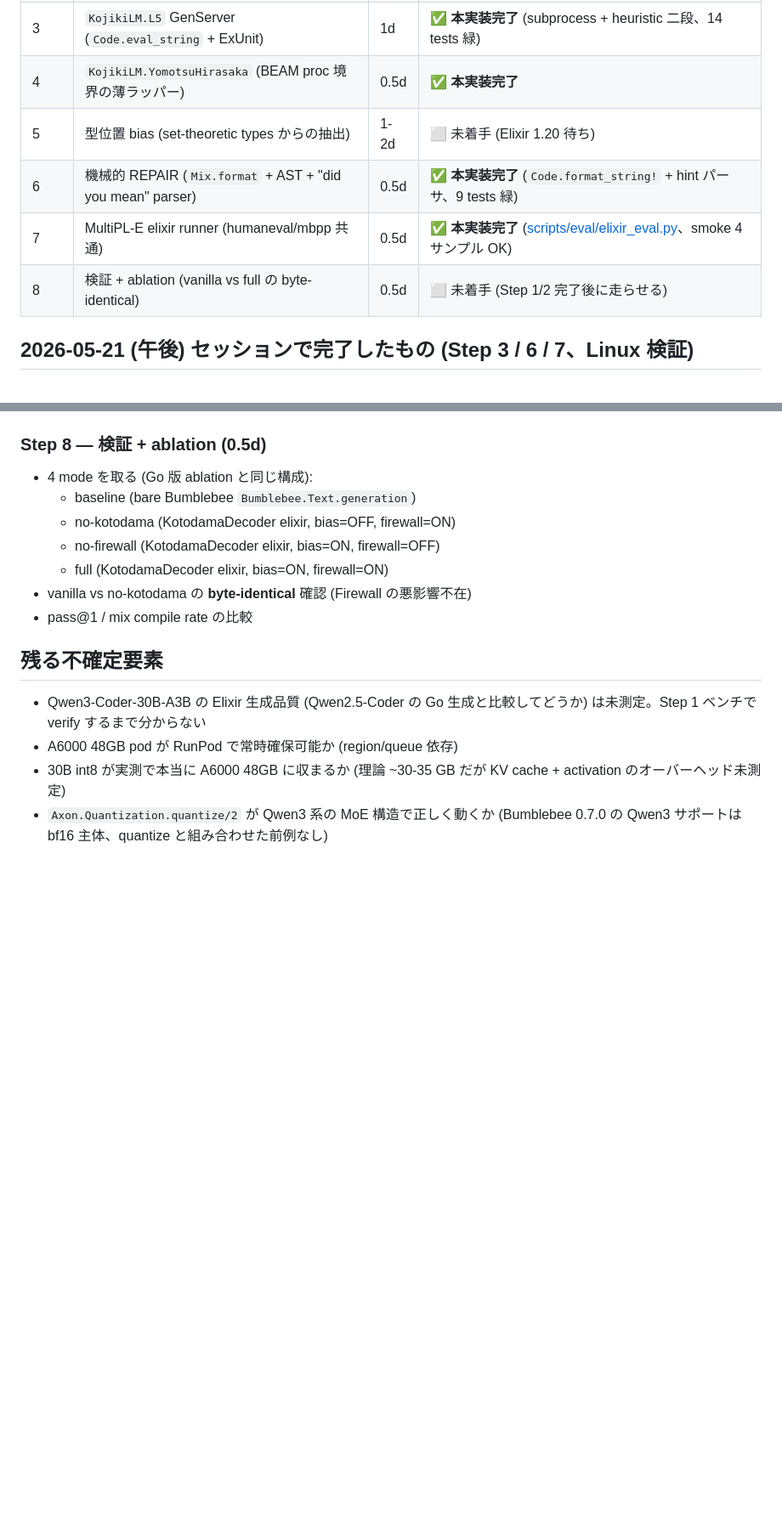
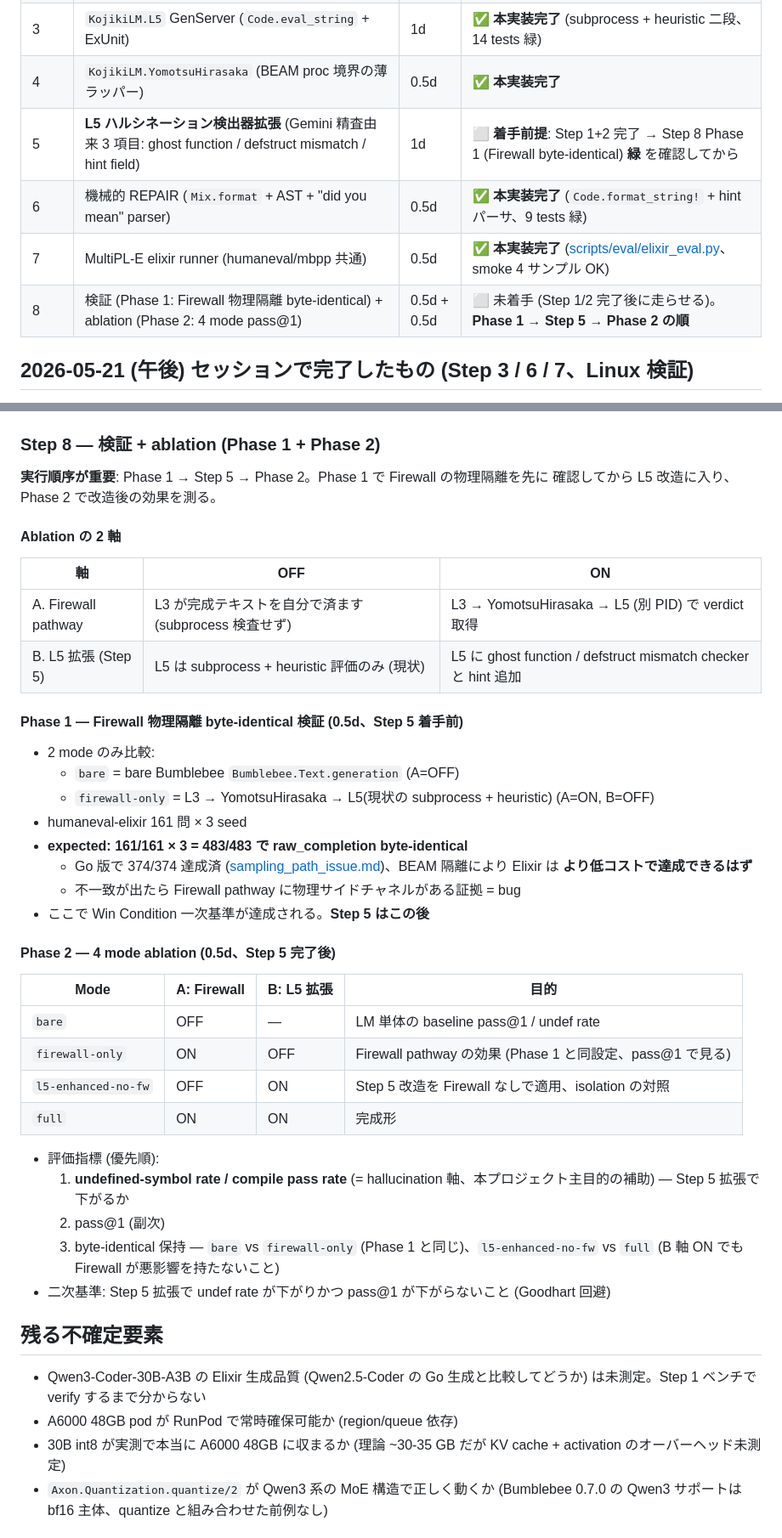
Before and after one commit to cosmopanda432/Yamato-no-Mikoto, a Markdown page: docs/roadmap_min_elixir.md, 2 parts joined by grey strips. Shown at 85% size. Drawn GitHub-style; blank space fills up the shorter version.

```diff
--- a/docs/roadmap_min_elixir.md
+++ b/docs/roadmap_min_elixir.md
@@ -78,10 +78,10 @@ byte-identical 検証は同じ精度で行える。コストを Go 版に近い
 | 2 | `KojikiLM.L3` GenServer (generate + sampling) | 1-2d | 🟡 stub のみ (Step 1 待ち) |
 | 3 | `KojikiLM.L5` GenServer (`Code.eval_string` + ExUnit) | 1d | ✅ **本実装完了** (subprocess + heuristic 二段、14 tests 緑) |
 | 4 | `KojikiLM.YomotsuHirasaka` (BEAM proc 境界の薄ラッパー) | 0.5d | ✅ **本実装完了** |
-| 5 | 型位置 bias (set-theoretic types からの抽出) | 1-2d | ⬜ 未着手 (Elixir 1.20 待ち) |
+| 5 | **L5 ハルシネーション検出器拡張** (Gemini 精査由来 3 項目: ghost function / defstruct mismatch / hint field) | 1d | ⬜ **着手前提**: Step 1+2 完了 → Step 8 Phase 1 (Firewall byte-identical) **緑** を確認してから |
 | 6 | 機械的 REPAIR (`Mix.format` + AST + "did you mean" parser) | 0.5d | ✅ **本実装完了** (`Code.format_string!` + hint パーサ、9 tests 緑) |
 | 7 | MultiPL-E elixir runner (humaneval/mbpp 共通) | 0.5d | ✅ **本実装完了** ([scripts/eval/elixir_eval.py](../scripts/eval/elixir_eval.py)、smoke 4 サンプル OK) |
-| 8 | 検証 + ablation (vanilla vs full の byte-identical) | 0.5d | ⬜ 未着手 (Step 1/2 完了後に走らせる) |
+| 8 | 検証 (Phase 1: Firewall 物理隔離 byte-identical) + ablation (Phase 2: 4 mode pass@1) | 0.5d + 0.5d | ⬜ 未着手 (Step 1/2 完了後に走らせる)。**Phase 1 → Step 5 → Phase 2 の順** |
 
 ## 2026-05-21 (午後) セッションで完了したもの (Step 3 / 6 / 7、Linux 検証)
 
@@ -215,15 +253,43 @@ mix format
 - `scripts/eval/run_yamato_min_elixir.py` (Python runner) を新規作成、`run_yamato_min_go.py` を元に Elixir 用に移植
 - `scripts/eval/judge_win_condition_elixir.py` を `judge_win_condition_go.py` から移植
 
-### Step 8 — 検証 + ablation (0.5d)
+### Step 8 — 検証 + ablation (Phase 1 + Phase 2)
 
-- 4 mode を取る (Go 版 ablation と同じ構成):
-  - baseline (bare Bumblebee `Bumblebee.Text.generation`)
-  - no-kotodama (KotodamaDecoder elixir, bias=OFF, firewall=ON)
-  - no-firewall (KotodamaDecoder elixir, bias=ON, firewall=OFF)
-  - full (KotodamaDecoder elixir, bias=ON, firewall=ON)
-- vanilla vs no-kotodama の **byte-identical** 確認 (Firewall の悪影響不在)
-- pass@1 / mix compile rate の比較
+**実行順序が重要**: Phase 1 → Step 5 → Phase 2。Phase 1 で Firewall の物理隔離を先に
+確認してから L5 改造に入り、Phase 2 で改造後の効果を測る。
+
+#### Ablation の 2 軸
+
+| 軸 | OFF | ON |
+|---|---|---|
+| A. Firewall pathway | L3 が完成テキストを自分で済ます (subprocess 検査せず) | L3 → YomotsuHirasaka → L5 (別 PID) で verdict 取得 |
+| B. L5 拡張 (Step 5) | L5 は subprocess + heuristic 評価のみ (現状) | L5 に ghost function / defstruct mismatch checker と hint 追加 |
+
+#### Phase 1 — Firewall 物理隔離 byte-identical 検証 (0.5d、Step 5 着手前)
+
+- 2 mode のみ比較:
+  - `bare` = bare Bumblebee `Bumblebee.Text.generation` (A=OFF)
+  - `firewall-only` = L3 → YomotsuHirasaka → L5(現状の subprocess + heuristic) (A=ON, B=OFF)
+- humaneval-elixir 161 問 × 3 seed
+- **expected: 161/161 × 3 = 483/483 で raw_completion byte-identical**
+  - Go 版で 374/374 達成済 ([sampling_path_issue.md](sampling_path_issue.md))、BEAM 隔離により Elixir は **より低コストで達成できるはず**
+  - 不一致が出たら Firewall pathway に物理サイドチャネルがある証拠 = bug
+- ここで Win Condition 一次基準が達成される。**Step 5 はこの後**
+
+#### Phase 2 — 4 mode ablation (0.5d、Step 5 完了後)
+
+| Mode | A: Firewall | B: L5 拡張 | 目的 |
+|---|---|---|---|
+| `bare` | OFF | — | LM 単体の baseline pass@1 / undef rate |
+| `firewall-only` | ON | OFF | Firewall pathway の効果 (Phase 1 と同設定、pass@1 で見る) |
+| `l5-enhanced-no-fw` | OFF | ON | Step 5 改造を Firewall なしで適用、isolation の対照 |
+| `full` | ON | ON | 完成形 |
+
+- 評価指標 (優先順):
+  1. **undefined-symbol rate / compile pass rate** (= hallucination 軸、本プロジェクト主目的の補助) — Step 5 拡張で下がるか
+  2. pass@1 (副次)
+  3. byte-identical 保持 — `bare` vs `firewall-only` (Phase 1 と同じ)、`l5-enhanced-no-fw` vs `full` (B 軸 ON でも Firewall が悪影響を持たないこと)
+- 二次基準: Step 5 拡張で undef rate が下がりかつ pass@1 が下がらないこと (Goodhart 回避)
 
 ## 残る不確定要素
 
```
Also changed, not shown: other parts of docs/roadmap_min_elixir.md (+51 -10 lines).
